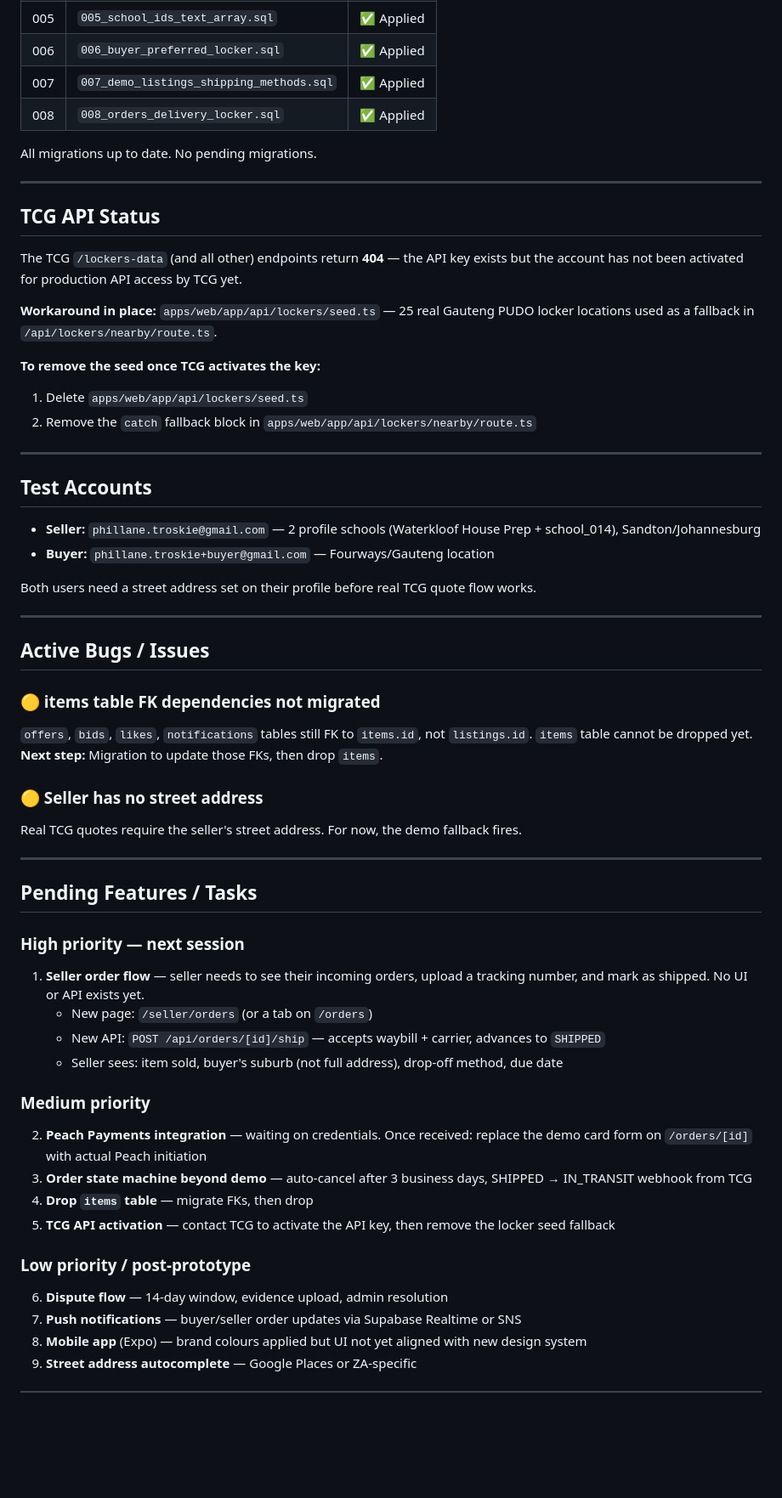
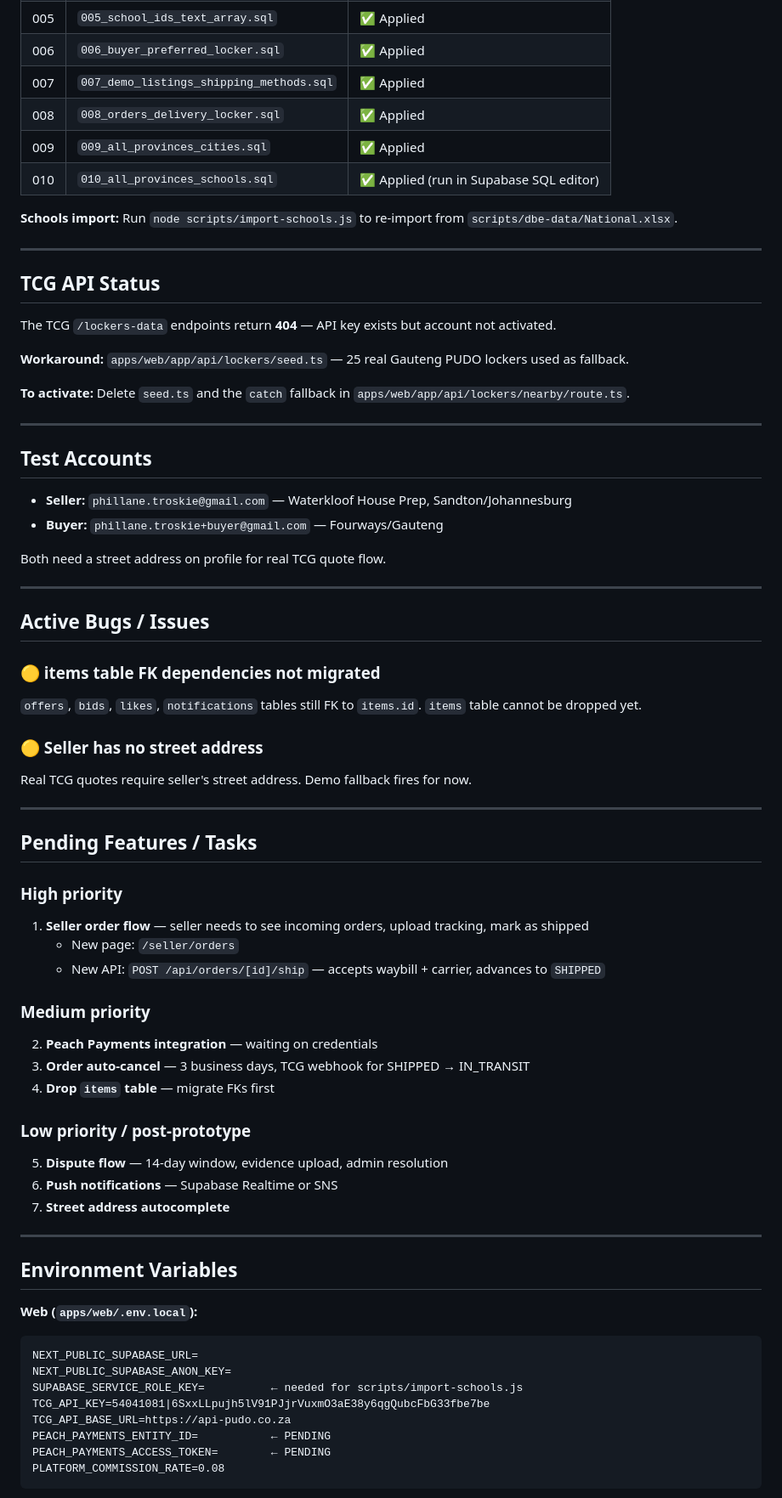
Before and after one commit to PhillaneT/NextKid-proto, a Markdown page: EOD.md, the part around one of its changes. Shown at 85% size. Drawn GitHub-style; blank space fills up the shorter version.

````diff
--- a/EOD.md
+++ b/EOD.md
@@ -103,60 +116,73 @@ Peer-to-peer school marketplace (SA). Parents/students buy & sell textbooks, uni
 | 006 | `006_buyer_preferred_locker.sql` | ✅ Applied |
 | 007 | `007_demo_listings_shipping_methods.sql` | ✅ Applied |
 | 008 | `008_orders_delivery_locker.sql` | ✅ Applied |
+| 009 | `009_all_provinces_cities.sql` | ✅ Applied |
+| 010 | `010_all_provinces_schools.sql` | ✅ Applied (run in Supabase SQL editor) |
 
-All migrations up to date. No pending migrations.
+**Schools import:** Run `node scripts/import-schools.js` to re-import from `scripts/dbe-data/National.xlsx`.
 
 ---
 
 ## TCG API Status
 
-The TCG `/lockers-data` (and all other) endpoints return **404** — the API key exists but the account has not been activated for production API access by TCG yet.
+The TCG `/lockers-data` endpoints return **404** — API key exists but account not activated.
 
-**Workaround in place:** `apps/web/app/api/lockers/seed.ts` — 25 real Gauteng PUDO locker locations used as a fallback in `/api/lockers/nearby/route.ts`.
+**Workaround:** `apps/web/app/api/lockers/seed.ts` — 25 real Gauteng PUDO lockers used as fallback.
 
-**To remove the seed once TCG activates the key:**
-1. Delete `apps/web/app/api/lockers/seed.ts`
-2. Remove the `catch` fallback block in `apps/web/app/api/lockers/nearby/route.ts`
+**To activate:** Delete `seed.ts` and the `catch` fallback in `apps/web/app/api/lockers/nearby/route.ts`.
 
 ---
 
 ## Test Accounts
 
-- **Seller:** `phillane.troskie@gmail.com` — 2 profile schools (Waterkloof House Prep + school_014), Sandton/Johannesburg
-- **Buyer:** `phillane.troskie+buyer@gmail.com` — Fourways/Gauteng location
+- **Seller:** `phillane.troskie@gmail.com` — Waterkloof House Prep, Sandton/Johannesburg
+- **Buyer:** `phillane.troskie+buyer@gmail.com` — Fourways/Gauteng
 
-Both users need a street address set on their profile before real TCG quote flow works.
+Both need a street address on profile for real TCG quote flow.
 
 ---
 
 ## Active Bugs / Issues
 
 ### 🟡 items table FK dependencies not migrated
-`offers`, `bids`, `likes`, `notifications` tables still FK to `items.id`, not `listings.id`.
+`offers`, `bids`, `likes`, `notifications` tables still FK to `items.id`.
 `items` table cannot be dropped yet.
-**Next step:** Migration to update those FKs, then drop `items`.
 
 ### 🟡 Seller has no street address
-Real TCG quotes require the seller's street address. For now, the demo fallback fires.
+Real TCG quotes require seller's street address. Demo fallback fires for now.
 
 ---
 
 ## Pending Features / Tasks
 
-### High priority — next session
-1. **Seller order flow** — seller needs to see their incoming orders, upload a tracking number, and mark as shipped. No UI or API exists yet.
-   - New page: `/seller/orders` (or a tab on `/orders`)
+### High priority
+1. **Seller order flow** — seller needs to see incoming orders, upload tracking, mark as shipped
+   - New page: `/seller/orders`
    - New API: `POST /api/orders/[id]/ship` — accepts waybill + carrier, advances to `SHIPPED`
-   - Seller sees: item sold, buyer's suburb (not full address), drop-off method, due date
 
 ### Medium priority
-2. **Peach Payments integration** — waiting on credentials. Once received: replace the demo card form on `/orders/[id]` with actual Peach initiation
-3. **Order state machine beyond demo** — auto-cancel after 3 business days, SHIPPED → IN_TRANSIT webhook from TCG
-4. **Drop `items` table** — migrate FKs, then drop
-5. **TCG API activation** — contact TCG to activate the API key, then remove the locker seed fallback
+2. **Peach Payments integration** — waiting on credentials
+3. **Order auto-cancel** — 3 business days, TCG webhook for SHIPPED → IN_TRANSIT
+4. **Drop `items` table** — migrate FKs first
 
 ### Low priority / post-prototype
-6. **Dispute flow** — 14-day window, evidence upload, admin resolution
-7. **Push notifications** — buyer/seller order updates via Supabase Realtime or SNS
-8. **Mobile app** (Expo) — brand colours applied but UI not yet aligned with new design system
-9. **Street address autocomplete** — Google Places or ZA-specific
+5. **Dispute flow** — 14-day window, evidence upload, admin resolution
+6. **Push notifications** — Supabase Realtime or SNS
+7. **Street address autocomplete**
+
+---
+
+## Environment Variables
+
+**Web (`apps/web/.env.local`):**
+```
+NEXT_PUBLIC_SUPABASE_URL=
+NEXT_PUBLIC_SUPABASE_ANON_KEY=
+SUPABASE_SERVICE_ROLE_KEY=          ← needed for scripts/import-schools.js
+TCG_API_KEY=54041081|6SxxLLpujh5lV91PJjrVuxmO3aE38y6qgQubcFbG33fbe7be
+TCG_API_BASE_URL=https://api-pudo.co.za
+PEACH_PAYMENTS_ENTITY_ID=           ← PENDING
+PEACH_PAYMENTS_ACCESS_TOKEN=        ← PENDING
+PLATFORM_COMMISSION_RATE=0.08
+```
+
````
Also changed, not shown: other parts of EOD.md (+107 -114 lines).
